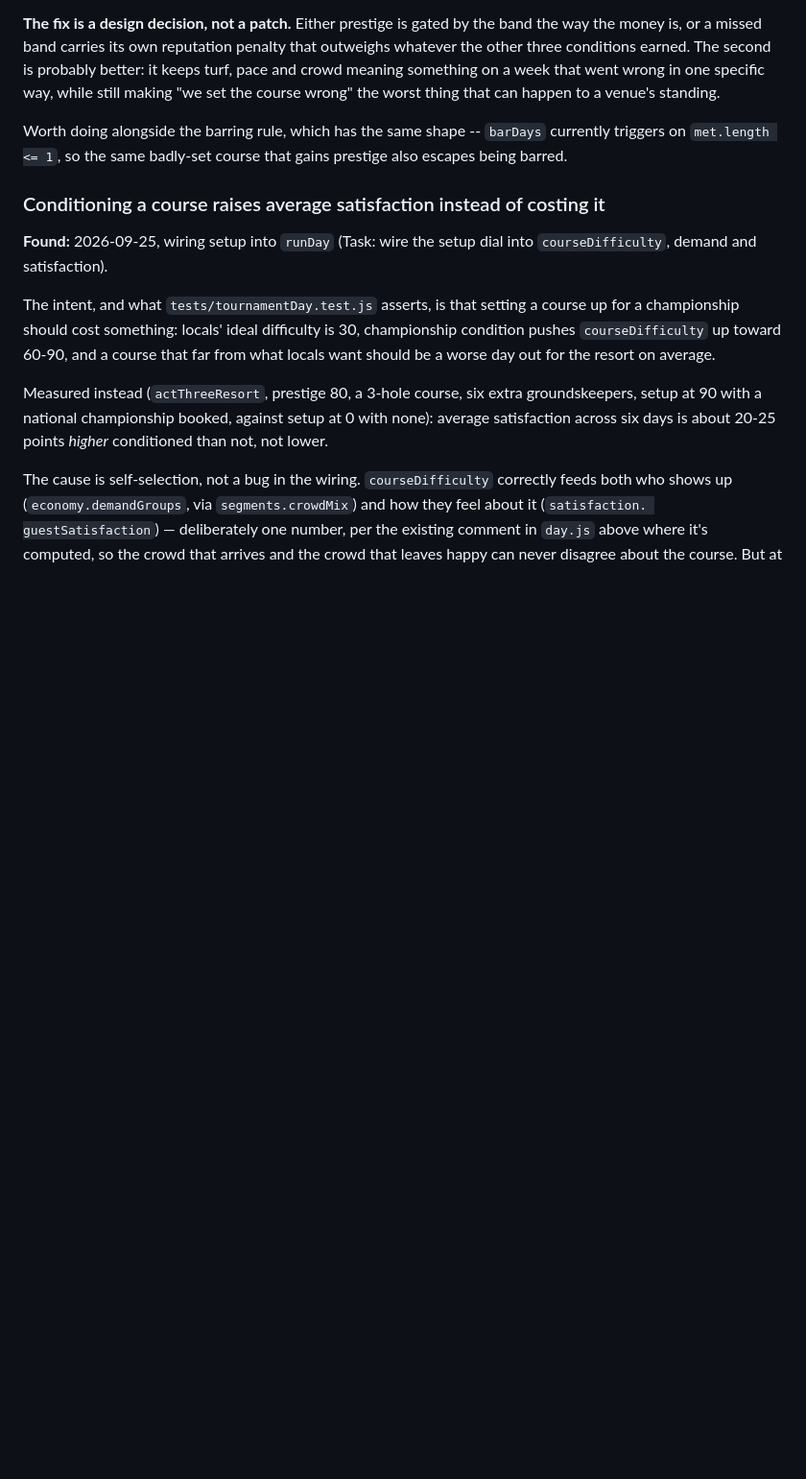
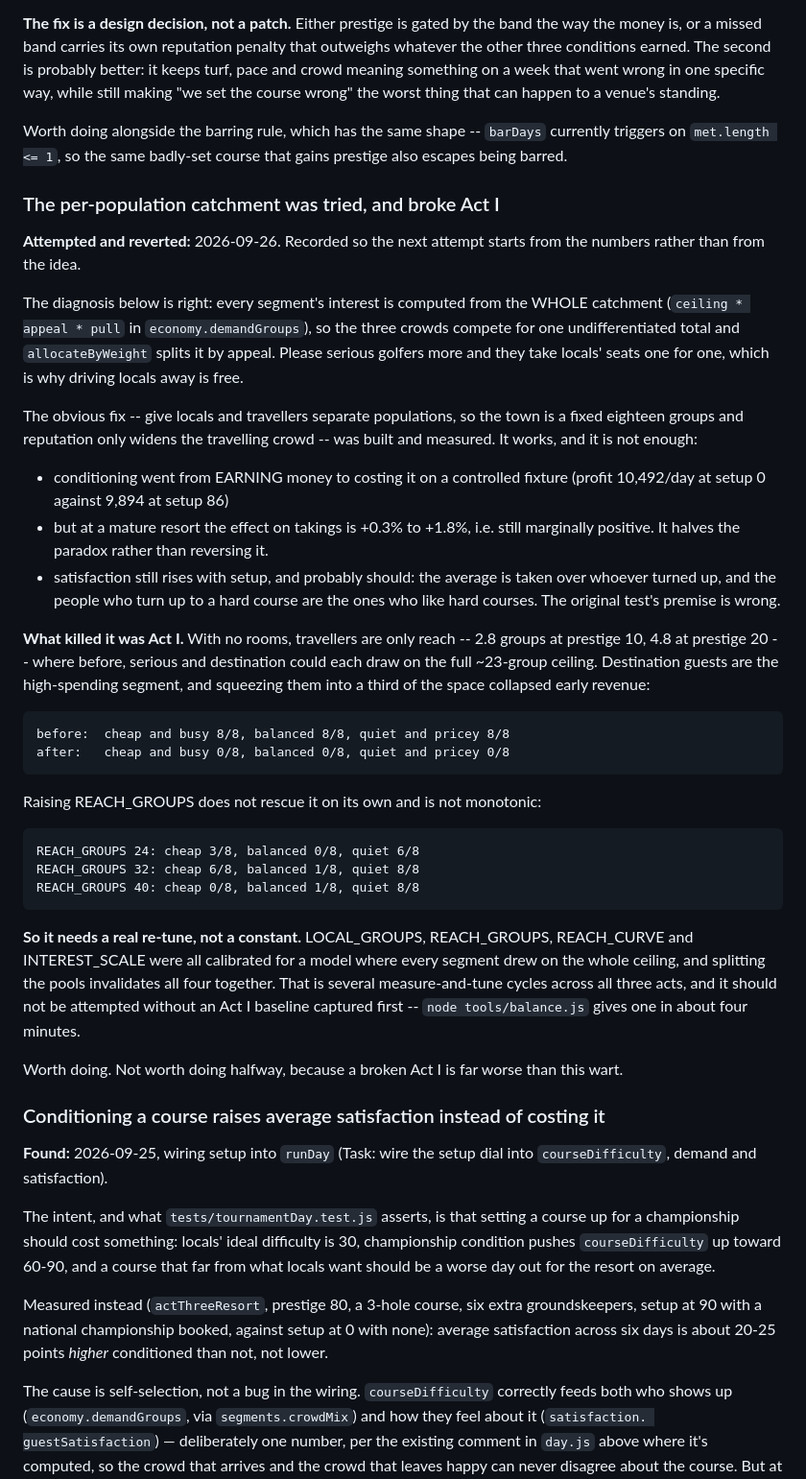
Before and after one commit to bkamisar/CourseTycoon, a Markdown page: docs/known-issues.md, the part around the change. Shown at 96% size. Drawn GitHub-style; blank space fills up the shorter version.

Commit message:
Record the per-population catchment attempt, and why it was reverted
The diagnosis was right and the fix works: splitting locals from
travellers turned conditioning from earning money into costing it, and
stopped serious golfers being conjured to replace locals one for one.

It broke Act I. With no rooms the travelling pool is only reach -- 2.8
groups at prestige 10 -- where before, serious and destination could each
draw on the full ~23-group ceiling. Destination guests are the
high-spending segment, and every Act I strategy went from 8/8 reaching
Act II to 0/8.

Raising REACH_GROUPS does not rescue it and is not monotonic: at 32,
"balanced" still only reaches 1 of 8; at 40, "cheap and busy" drops to
0 of 8 having been 6 of 8.

Four constants were calibrated together for a single-pool model and
splitting the pools invalidates all four at once. That is several
measure-and-tune cycles across three acts, not one sitting, so the change
is reverted and the measurements are written down instead -- including
the finding that satisfaction rising with setup is probably correct
rather than a bug, since the average is taken over whoever turned up.

The one thing kept from the attempt is committed separately: it shifted
the rng stream and exposed a real investor bug.

Co-Authored-By: Claude Opus 5 <noreply@anthropic.com>

```diff
--- a/docs/known-issues.md
+++ b/docs/known-issues.md
@@ -100,6 +100,54 @@ Worth doing alongside the barring rule, which has the same shape -- `barDays`
 currently triggers on `met.length <= 1`, so the same badly-set course that
 gains prestige also escapes being barred.
 
+### The per-population catchment was tried, and broke Act I
+
+**Attempted and reverted:** 2026-09-26. Recorded so the next attempt starts
+from the numbers rather than from the idea.
+
+The diagnosis below is right: every segment's interest is computed from the
+WHOLE catchment (`ceiling * appeal * pull` in `economy.demandGroups`), so the
+three crowds compete for one undifferentiated total and `allocateByWeight`
+splits it by appeal. Please serious golfers more and they take locals' seats
+one for one, which is why driving locals away is free.
+
+The obvious fix -- give locals and travellers separate populations, so the town
+is a fixed eighteen groups and reputation only widens the travelling crowd --
+was built and measured. It works, and it is not enough:
+
+- conditioning went from EARNING money to costing it on a controlled fixture
+  (profit 10,492/day at setup 0 against 9,894 at setup 86)
+- but at a mature resort the effect on takings is +0.3% to +1.8%, i.e. still
+  marginally positive. It halves the paradox rather than reversing it.
+- satisfaction still rises with setup, and probably should: the average is
+  taken over whoever turned up, and the people who turn up to a hard course
+  are the ones who like hard courses. The original test's premise is wrong.
+
+**What killed it was Act I.** With no rooms, travellers are only reach --
+2.8 groups at prestige 10, 4.8 at prestige 20 -- where before, serious and
+destination could each draw on the full ~23-group ceiling. Destination guests
+are the high-spending segment, and squeezing them into a third of the space
+collapsed early revenue:
+
+    before:  cheap and busy 8/8, balanced 8/8, quiet and pricey 8/8
+    after:   cheap and busy 0/8, balanced 0/8, quiet and pricey 0/8
+
+Raising REACH_GROUPS does not rescue it on its own and is not monotonic:
+
+    REACH_GROUPS 24: cheap 3/8, balanced 0/8, quiet 6/8
+    REACH_GROUPS 32: cheap 6/8, balanced 1/8, quiet 8/8
+    REACH_GROUPS 40: cheap 0/8, balanced 1/8, quiet 8/8
+
+**So it needs a real re-tune, not a constant.** LOCAL_GROUPS, REACH_GROUPS,
+REACH_CURVE and INTEREST_SCALE were all calibrated for a model where every
+segment drew on the whole ceiling, and splitting the pools invalidates all
+four together. That is several measure-and-tune cycles across all three acts,
+and it should not be attempted without an Act I baseline captured first --
+`node tools/balance.js` gives one in about four minutes.
+
+Worth doing. Not worth doing halfway, because a broken Act I is far worse than
+this wart.
+
 ### Conditioning a course raises average satisfaction instead of costing it
 
 **Found:** 2026-09-25, wiring setup into `runDay` (Task: wire the setup dial
```
